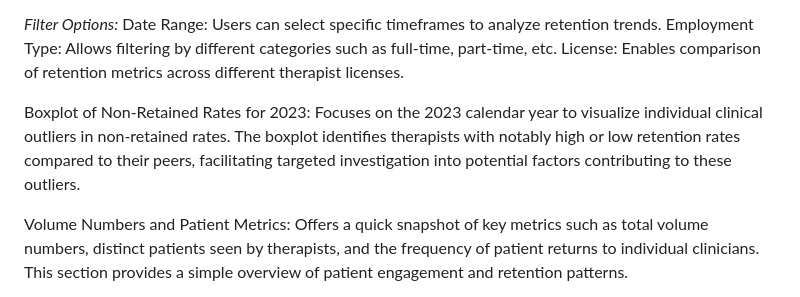
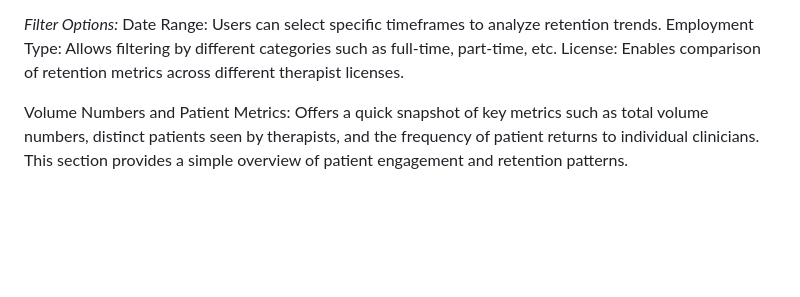
Before and after one commit to AnjelicaRamsey/Included-Health, a Markdown page: README.md, the part around the change printed below. GitHub-like rendering; blank space fills up the shorter version.

```diff
--- a/README.md
+++ b/README.md
@@ -6,9 +8,6 @@ The Tableau dashboard is designed to provide a comprehensive visualization of th
 Date Range: Users can select specific timeframes to analyze retention trends.
 Employment Type: Allows filtering by different categories such as full-time, part-time, etc.
 License: Enables comparison of retention metrics across different therapist licenses.
-
-Boxplot of Non-Retained Rates for 2023:
-Focuses on the 2023 calendar year to visualize individual clinical outliers in non-retained rates. The boxplot identifies therapists with notably high or low retention rates compared to their peers, facilitating targeted investigation into potential factors contributing to these outliers.
 
 Volume Numbers and Patient Metrics:
 Offers a quick snapshot of key metrics such as total volume numbers, distinct patients seen by therapists, and the frequency of patient returns to individual clinicians. This section provides a simple overview of patient engagement and retention patterns.
```
Also changed, not shown: other parts of README.md (+2 -0 lines).
